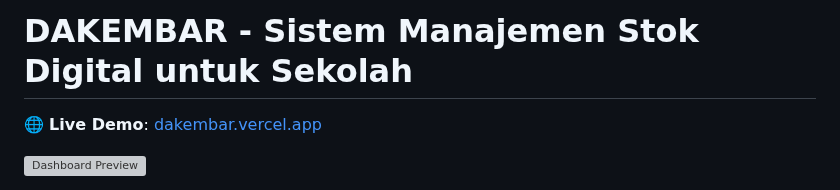
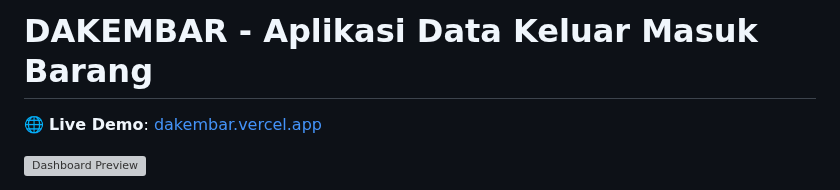
Before and after one commit to xDzaky/DAKEMBAR, a Markdown page: README.md, the part around the change. GitHub-like rendering; grey boxes are pictures that could not be loaded.

```diff
--- a/README.md
+++ b/README.md
@@ -1,4 +1,4 @@
-# DAKEMBAR - Sistem Manajemen Stok Digital untuk Sekolah
+# DAKEMBAR - Aplikasi Data Keluar Masuk Barang
 
 🌐 **Live Demo**: [dakembar.vercel.app](https://dakembar.vercel.app)
 
```
